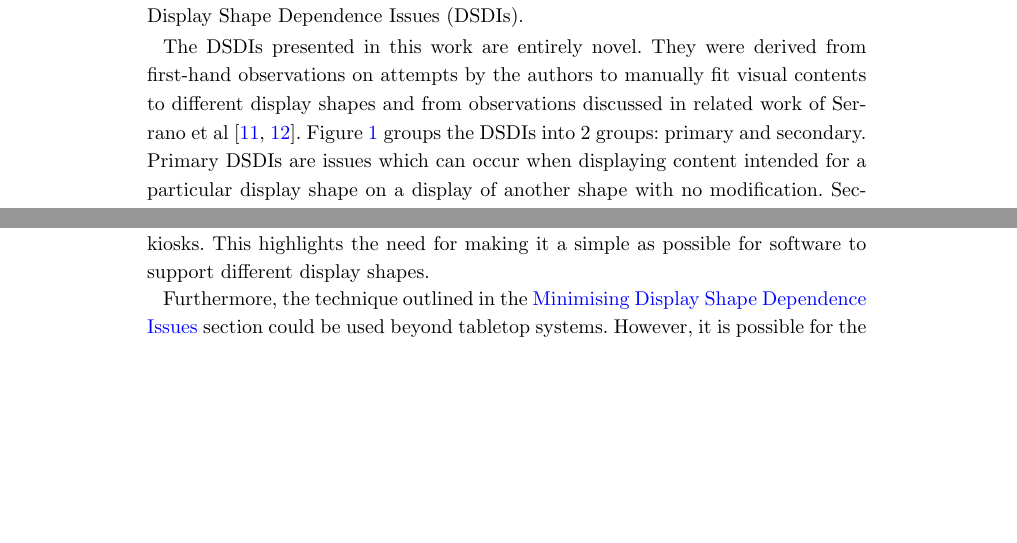
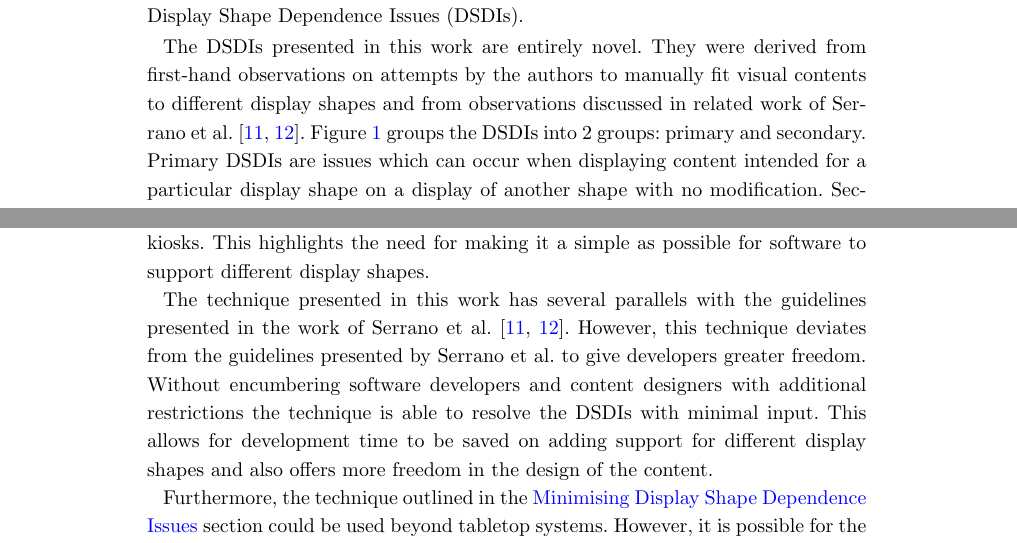
Before and after one commit to tomcrick/CVM2018, a LaTeX document (DifferentDisplayShapesPaper.tex): two parts of pages 4 and 14 of 19, joined at a grey line, cut so that both start at the same text, the shorter picture padded with empty space. Compiled offline with pdfLaTeX.

Commit message:
Discussion of why the technique is better than just guidelines.
Contributes to resolving Issue #22.

```diff
--- a/DifferentDisplayShapesPaper.tex
+++ b/DifferentDisplayShapesPaper.tex
@@ -380,7 +380,7 @@ Issues can occur when a display shape which differs from the shape of a display
 In this section we define six of these \acp{DSDI}.
 
 The \acp{DSDI} presented in this work are entirely novel.
-They were derived from first-hand observations on attempts by the authors to manually fit visual contents to different display shapes and from observations discussed in related work of Serrano et al~\cite{Serrano2016,Serrano2017}.
+They were derived from first-hand observations on attempts by the authors to manually fit visual contents to different display shapes and from observations discussed in related work of Serrano et al.~\cite{Serrano2016,Serrano2017}.
 Figure~\ref{fig:dsdiFlow} groups the \acp{DSDI} into 2 groups: primary and secondary.
 Primary \acp{DSDI} are issues which can occur when displaying content intended for a particular display shape on a display of another shape with no modification.
 Secondary \acp{DSDI} are issues which can occur when performing modifications when displaying content intended for a particular display shape on a display of another shape, such as when attempting to resolve any primary \ac{DSDI}.
@@ -738,7 +738,11 @@ Figure~\ref{fig:prototypeTabletop} shows a prototype built by a leasing furnitur
 The lack of readily available software for the interface's circular display meant that if the tabletop was to be used then bespoke software would need to be commissioned at a cost to the manufacturer rather than using any of the readily available off-the-shelf products intended for interactive kiosks.
 This highlights the need for making it a simple as possible for software to support different display shapes.
 
-% TODO Discuss how the technique on this paper has some parallels with the guidelines presented in the ~\cite{Serrano2016} and ~\cite{Serrano2017} - however, the reasons for the differences and the novel contribution of the technique presented in this paper is that it can function with minimal input from developers - therefore less consideration needs to go into supporting different display shapes saving on time and resources + more freedom in design if not constrained at this level by additional guidelines.
+The technique presented in this work has several parallels with the guidelines presented in the work of Serrano et al.~\cite{Serrano2016,Serrano2017}.
+% TODO Discuss these parallels - e.g. avoid occlusion, etc.
+However, this technique deviates from the guidelines presented by Serrano et al. to give developers greater freedom.
+Without encumbering software developers and content designers with additional restrictions the technique is able to resolve the \acp{DSDI} with minimal input.
+This allows for development time to be saved on adding support for different display shapes and also offers more freedom in the design of the content.
 
 Furthermore, the technique outlined in the \nameref{sec:solution} section could be used beyond tabletop systems.
 However, it is possible for the \acp{DSDI} in other systems to vary and differ from those presented in this work~\cite{Serrano2017}.
```
